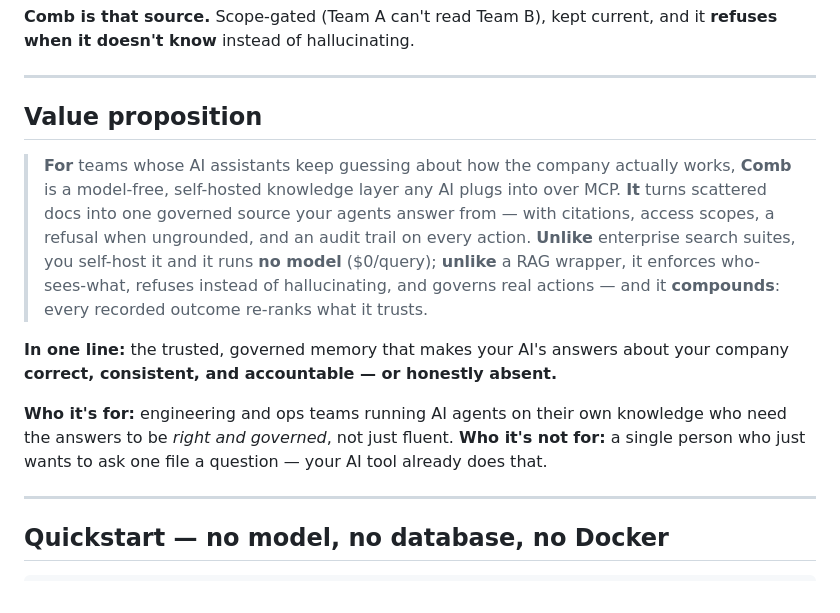
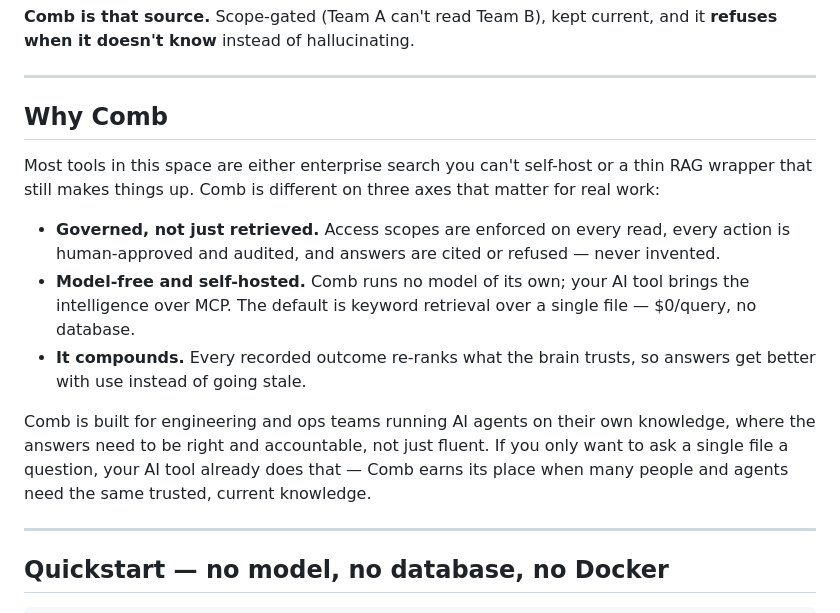
Before and after one commit to PDgit12/open-company-brain, a Markdown page: README.md, the part around the change. Rendered like a GitHub page.

Commit message:
docs: reframe positioning as a professional 'Why Comb' section (no template scaffolding)

```diff
--- a/README.md
+++ b/README.md
@@ -32,22 +32,22 @@ when it doesn't know** instead of hallucinating.
 
 ---
 
-## Value proposition
+## Why Comb
 
-> **For** teams whose AI assistants keep guessing about how the company actually works,
-> **Comb** is a model-free, self-hosted knowledge layer any AI plugs into over MCP.
-> **It** turns scattered docs into one governed source your agents answer from — with
-> citations, access scopes, a refusal when ungrounded, and an audit trail on every action.
-> **Unlike** enterprise search suites, you self-host it and it runs **no model** ($0/query);
-> **unlike** a RAG wrapper, it enforces who-sees-what, refuses instead of hallucinating, and
-> governs real actions — and it **compounds**: every recorded outcome re-ranks what it trusts.
+Most tools in this space are either enterprise search you can't self-host or a thin RAG wrapper
+that still makes things up. Comb is different on three axes that matter for real work:
 
-**In one line:** the trusted, governed memory that makes your AI's answers about your company
-**correct, consistent, and accountable — or honestly absent.**
+- **Governed, not just retrieved.** Access scopes are enforced on every read, every action is
+  human-approved and audited, and answers are cited or refused — never invented.
+- **Model-free and self-hosted.** Comb runs no model of its own; your AI tool brings the
+  intelligence over MCP. The default is keyword retrieval over a single file — $0/query, no database.
+- **It compounds.** Every recorded outcome re-ranks what the brain trusts, so answers get better
+  with use instead of going stale.
 
-**Who it's for:** engineering and ops teams running AI agents on their own knowledge who need
-the answers to be *right and governed*, not just fluent. **Who it's not for:** a single person
-who just wants to ask one file a question — your AI tool already does that.
+Comb is built for engineering and ops teams running AI agents on their own knowledge, where the
+answers need to be right and accountable, not just fluent. If you only want to ask a single file a
+question, your AI tool already does that — Comb earns its place when many people and agents need
+the same trusted, current knowledge.
 
 ---
 
```
